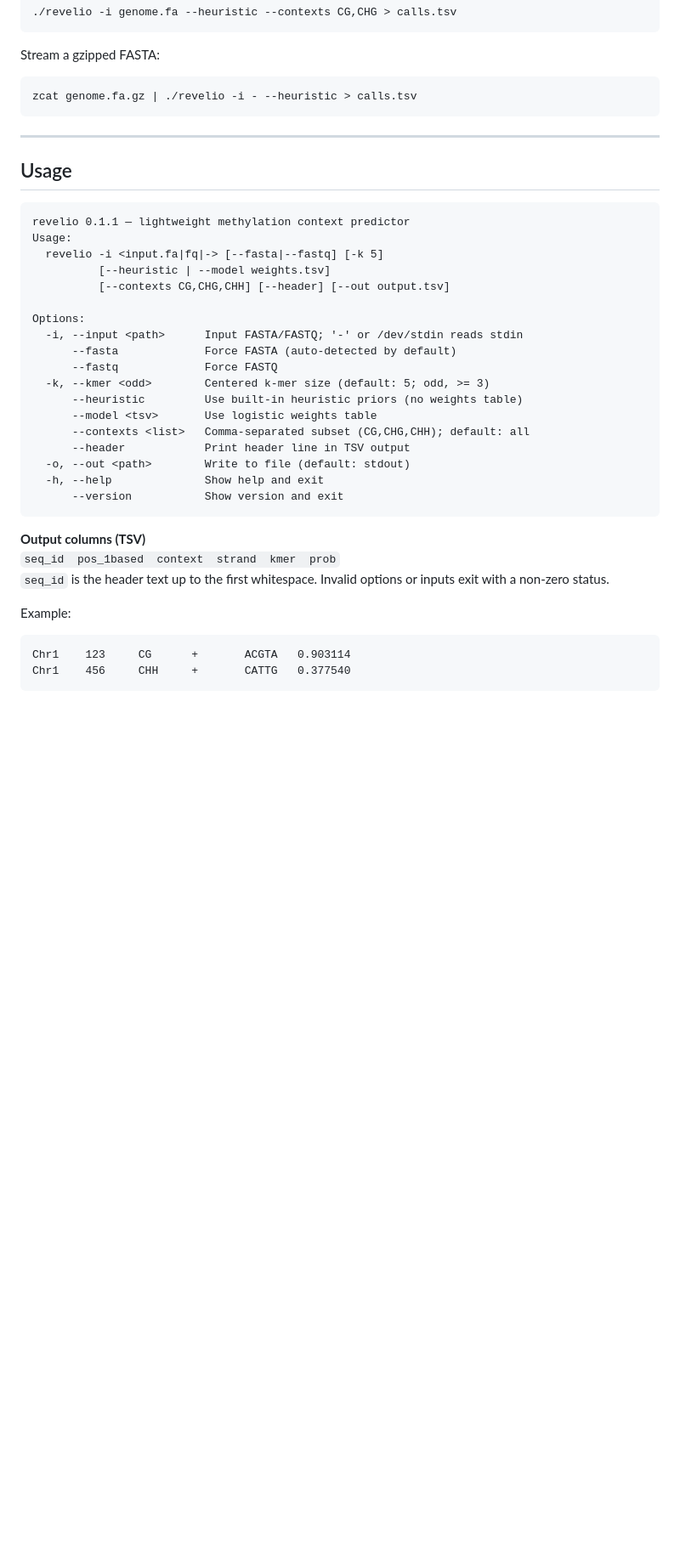
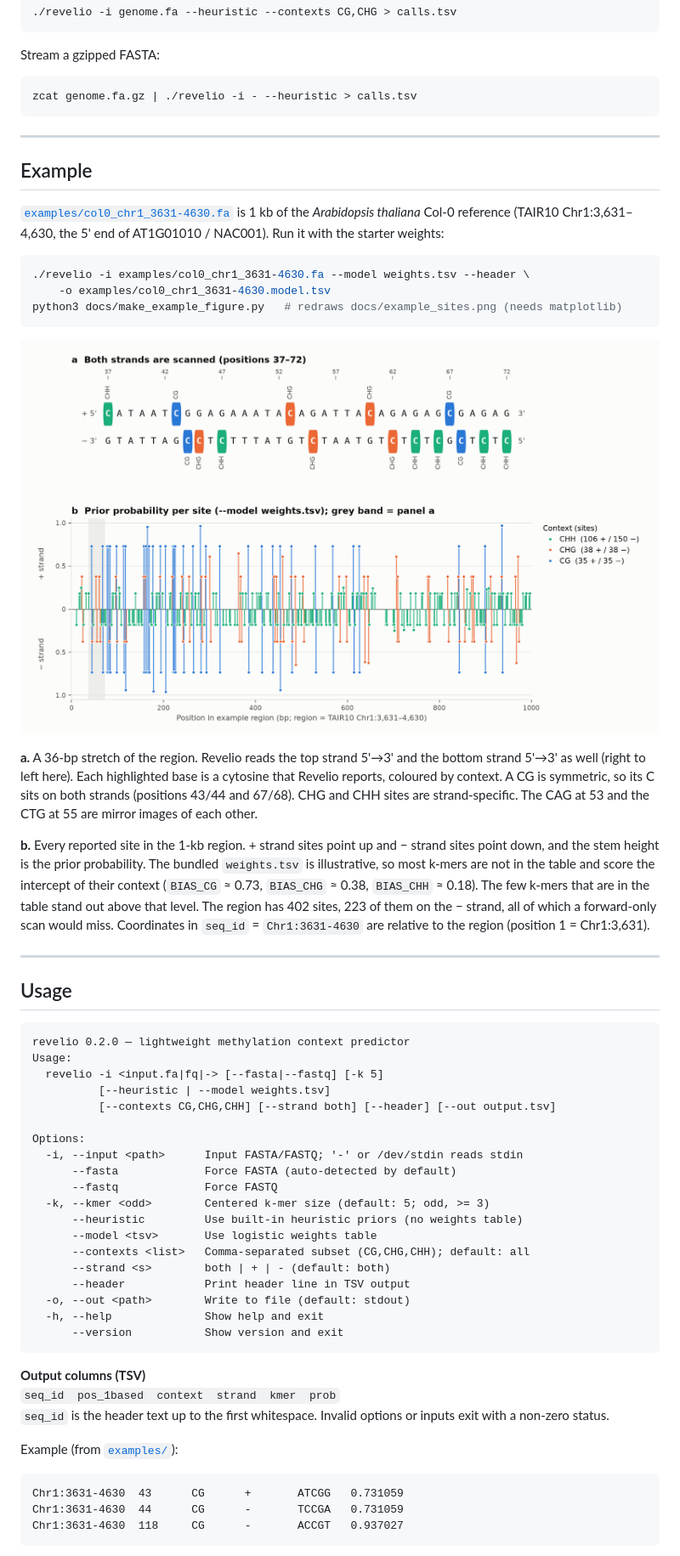
Before and after one commit to yykaya/Revelio, a Markdown page: README.md, the part around one of its changes. Shown at 85% size. Rendered like a GitHub page; pictures changed too: docs/example_sites.png (added); blank space fills up the shorter version.

````diff
--- a/README.md
+++ b/README.md
@@ -93,13 +94,31 @@ zcat genome.fa.gz | ./revelio -i - --heuristic > calls.tsv
 
 ---
 
+## Example
+
+[`examples/col0_chr1_3631-4630.fa`](examples/) is 1 kb of the *Arabidopsis thaliana* Col-0 reference (TAIR10 Chr1:3,631–4,630, the 5' end of AT1G01010 / NAC001). Run it with the starter weights:
+
+```bash
+./revelio -i examples/col0_chr1_3631-4630.fa --model weights.tsv --header \
+    -o examples/col0_chr1_3631-4630.model.tsv
+python3 docs/make_example_figure.py   # redraws docs/example_sites.png (needs matplotlib)
+```
+
+![Revelio example: cytosine contexts on both strands and per-site prior probabilities](docs/example_sites.png)
+
+**a.** A 36-bp stretch of the region. Revelio reads the top strand 5'→3' and the bottom strand 5'→3' as well (right to left here). Each highlighted base is a cytosine that Revelio reports, coloured by context. A CG is symmetric, so its C sits on both strands (positions 43/44 and 67/68). CHG and CHH sites are strand-specific. The CAG at 53 and the CTG at 55 are mirror images of each other.
+
+**b.** Every reported site in the 1-kb region. + strand sites point up and − strand sites point down, and the stem height is the prior probability. The bundled `weights.tsv` is illustrative, so most k-mers are not in the table and score the intercept of their context (`BIAS_CG` ≈ 0.73, `BIAS_CHG` ≈ 0.38, `BIAS_CHH` ≈ 0.18). The few k-mers that are in the table stand out above that level. The region has 402 sites, 223 of them on the − strand, all of which a forward-only scan would miss. Coordinates in `seq_id` = `Chr1:3631-4630` are relative to the region (position 1 = Chr1:3,631).
+
+---
+
 ## Usage
 ```text
-revelio 0.1.1 — lightweight methylation context predictor
+revelio 0.2.0 — lightweight methylation context predictor
 Usage:
   revelio -i <input.fa|fq|-> [--fasta|--fastq] [-k 5]
           [--heuristic | --model weights.tsv]
-          [--contexts CG,CHG,CHH] [--header] [--out output.tsv]
+          [--contexts CG,CHG,CHH] [--strand both] [--header] [--out output.tsv]
 
 Options:
   -i, --input <path>      Input FASTA/FASTQ; '-' or /dev/stdin reads stdin
@@ -109,6 +128,7 @@ Options:
       --heuristic         Use built-in heuristic priors (no weights table)
       --model <tsv>       Use logistic weights table
       --contexts <list>   Comma-separated subset (CG,CHG,CHH); default: all
+      --strand <s>        both | + | - (default: both)
       --header            Print header line in TSV output
   -o, --out <path>        Write to file (default: stdout)
   -h, --help              Show help and exit
@@ -119,9 +139,10 @@ Options:
 `seq_id  pos_1based  context  strand  kmer  prob`
 `seq_id` is the header text up to the first whitespace. Invalid options or inputs exit with a non-zero status.
 
-Example:
+Example (from [`examples/`](examples/)):
 ```text
-Chr1    123     CG      +       ACGTA   0.903114
-Chr1    456     CHH     +       CATTG   0.377540
+Chr1:3631-4630  43      CG      +       ATCGG   0.731059
+Chr1:3631-4630  44      CG      -       TCCGA   0.731059
+Chr1:3631-4630  118     CG      -       ACCGT   0.937027
 ```
 
````
Also changed, not shown: other parts of README.md (+25 -16 lines), 6 other files.
